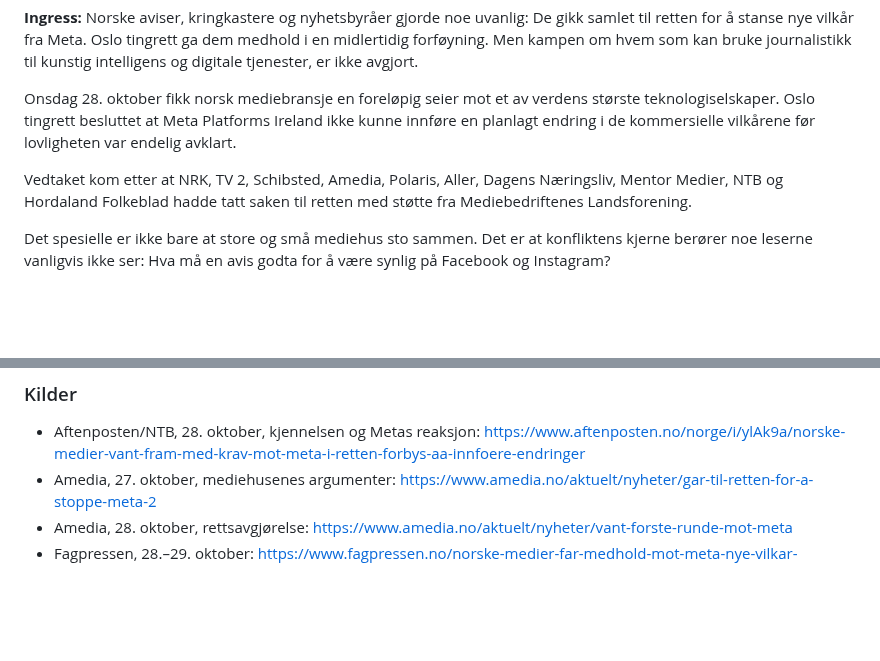
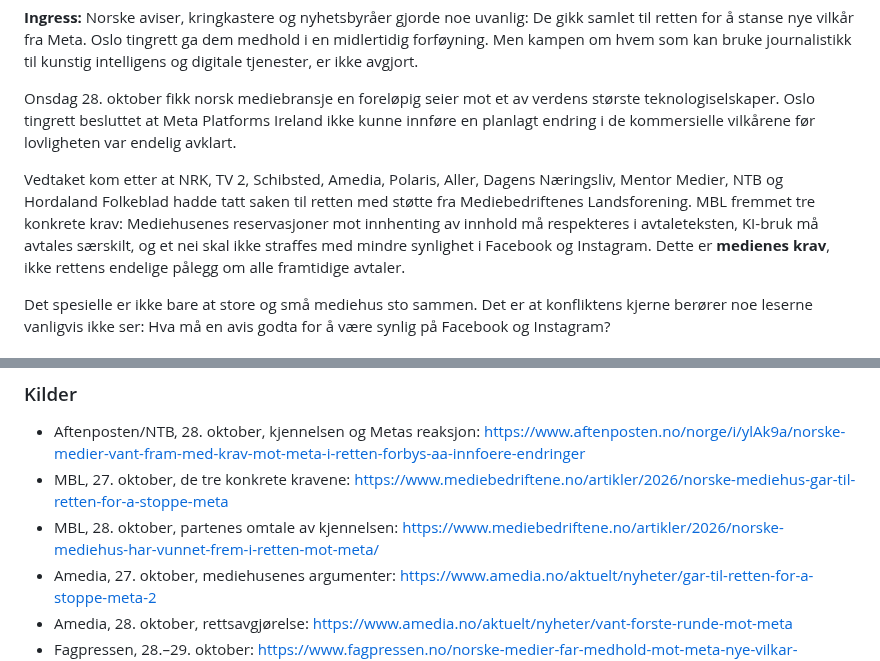
Before and after one commit to Paradispartiet/Paradisavisa, a Markdown page: redaksjon/utkast/2026-11-02-meta-mediehus-forfoyning.md, 2 parts joined by grey strips. Drawn GitHub-style; blank space fills up the shorter version.

```diff
--- a/redaksjon/utkast/2026-11-02-meta-mediehus-forfoyning.md
+++ b/redaksjon/utkast/2026-11-02-meta-mediehus-forfoyning.md
@@ -7,7 +7,7 @@
 
 Onsdag 28. oktober fikk norsk mediebransje en foreløpig seier mot et av verdens største teknologiselskaper. Oslo tingrett besluttet at Meta Platforms Ireland ikke kunne innføre en planlagt endring i de kommersielle vilkårene før lovligheten var endelig avklart.
 
-Vedtaket kom etter at NRK, TV 2, Schibsted, Amedia, Polaris, Aller, Dagens Næringsliv, Mentor Medier, NTB og Hordaland Folkeblad hadde tatt saken til retten med støtte fra Mediebedriftenes Landsforening.
+Vedtaket kom etter at NRK, TV 2, Schibsted, Amedia, Polaris, Aller, Dagens Næringsliv, Mentor Medier, NTB og Hordaland Folkeblad hadde tatt saken til retten med støtte fra Mediebedriftenes Landsforening. MBL fremmet tre konkrete krav: Mediehusenes reservasjoner mot innhenting av innhold må respekteres i avtaleteksten, KI-bruk må avtales særskilt, og et nei skal ikke straffes med mindre synlighet i Facebook og Instagram. Dette er **medienes krav**, ikke rettens endelige pålegg om alle framtidige avtaler.
 
 Det spesielle er ikke bare at store og små mediehus sto sammen. Det er at konfliktens kjerne berører noe leserne vanligvis ikke ser: Hva må en avis godta for å være synlig på Facebook og Instagram?
 
@@ -39,6 +39,8 @@ Neste spørsmål er hva som skjer når saken behandles videre. Kommer Meta til
 
 ### Kilder
 - Aftenposten/NTB, 28. oktober, kjennelsen og Metas reaksjon: https://www.aftenposten.no/norge/i/ylAk9a/norske-medier-vant-fram-med-krav-mot-meta-i-retten-forbys-aa-innfoere-endringer
+- MBL, 27. oktober, de tre konkrete kravene: https://www.mediebedriftene.no/artikler/2026/norske-mediehus-gar-til-retten-for-a-stoppe-meta
+- MBL, 28. oktober, partenes omtale av kjennelsen: https://www.mediebedriftene.no/artikler/2026/norske-mediehus-har-vunnet-frem-i-retten-mot-meta/
 - Amedia, 27. oktober, mediehusenes argumenter: https://www.amedia.no/aktuelt/nyheter/gar-til-retten-for-a-stoppe-meta-2
 - Amedia, 28. oktober, rettsavgjørelse: https://www.amedia.no/aktuelt/nyheter/vant-forste-runde-mot-meta
 - Fagpressen, 28.–29. oktober: https://www.fagpressen.no/norske-medier-far-medhold-mot-meta-nye-vilkar-utsettes/3232070
```
